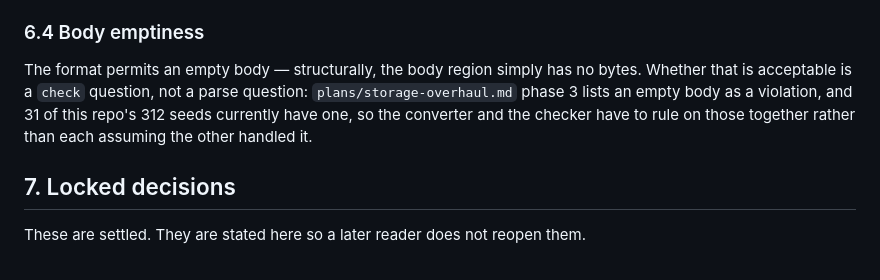
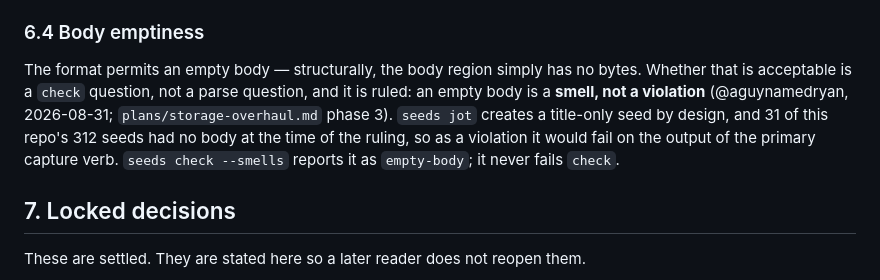
Before and after one commit to outcomesinsights/seeds, a Markdown page: docs/storage-format.md, the part around the change. GitHub-like rendering.

Commit message:
docs(seeds): align storage-format 6.4 and capturing-the-why with the store (seeds-odi)
storage-format.md 6.4 still said the plan lists an empty body as a
violation; it was ruled a smell (2026-08-31) and ships as the empty-body
smell in check.py. The capturing-the-why evaluation called the beads
boundary (seeds-12.x) resolved; seeds-12 is exploring with four captured
children.

Co-Authored-By: Claude Opus 5.5 <noreply@anthropic.com>

```diff
--- a/docs/storage-format.md
+++ b/docs/storage-format.md
@@ -535,10 +535,13 @@ function lives in `check --smells`.
 ### 6.4 Body emptiness
 
 The format permits an empty body — structurally, the body region simply has no
-bytes. Whether that is acceptable is a `check` question, not a parse question:
-`plans/storage-overhaul.md` phase 3 lists an empty body as a violation, and 31
-of this repo's 312 seeds currently have one, so the converter and the checker
-have to rule on those together rather than each assuming the other handled it.
+bytes. Whether that is acceptable is a `check` question, not a parse question,
+and it is ruled: an empty body is a **smell, not a violation** (@aguynamedryan,
+2026-08-31; `plans/storage-overhaul.md` phase 3). `seeds jot` creates a
+title-only seed by design, and 31 of this repo's 312 seeds had no body at the
+time of the ruling, so as a violation it would fail on the output of the primary
+capture verb. `seeds check --smells` reports it as `empty-body`; it never fails
+`check`.
 
 ## 7. Locked decisions
 
```
Also changed, not shown: docs/intent-debt-investigation/capturing-the-why-seeds-evaluation.md (+1 -1 lines).
